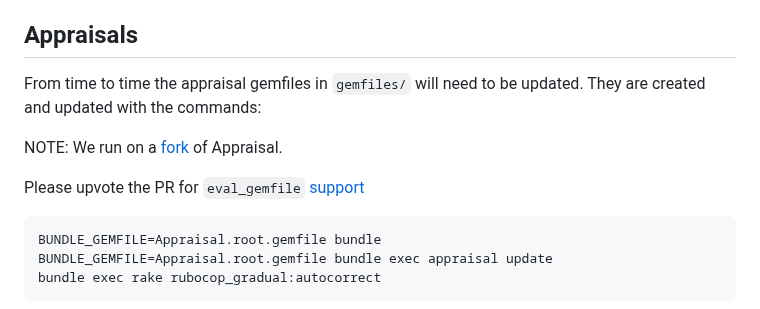
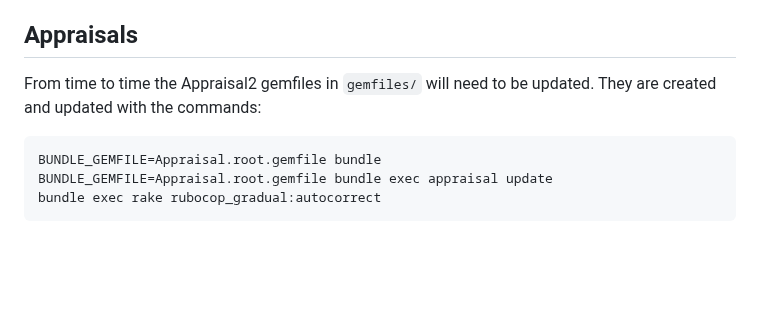
Before and after one commit to pboling/rspec-stubbed_env, a Markdown page: CONTRIBUTING.md, the part around the change. Rendered like a GitHub page; blank space fills up the shorter version.

Commit message:
📝 Appraisal2 has been released!

````diff
--- a/CONTRIBUTING.md
+++ b/CONTRIBUTING.md
@@ -25,12 +25,8 @@ Simply follow these instructions:
 
 ## Appraisals
 
-From time to time the appraisal gemfiles in `gemfiles/` will need to be updated.
+From time to time the Appraisal2 gemfiles in `gemfiles/` will need to be updated.
 They are created and updated with the commands:
-
-NOTE: We run on a [fork][🚎appraisal-fork] of Appraisal.
-
-Please upvote the PR for `eval_gemfile` [support][🚎appraisal-eval-gemfile-pr]
 
 ```shell
 BUNDLE_GEMFILE=Appraisal.root.gemfile bundle
````
